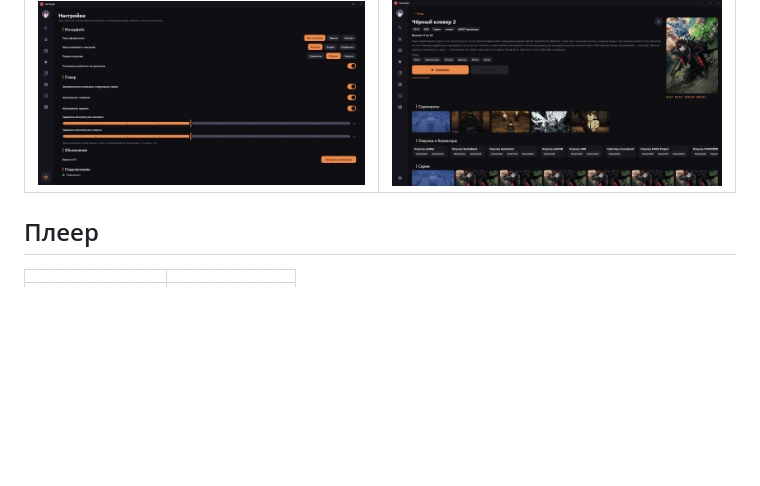
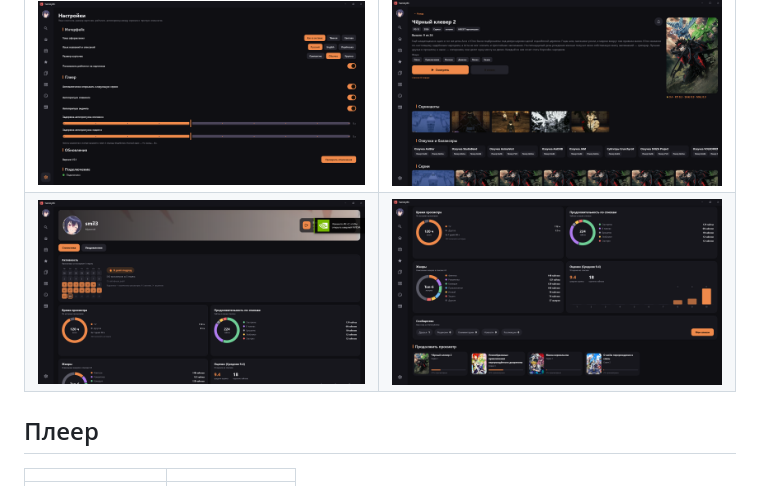
Before and after one commit to arbuzproject/YummyPC, a Markdown page: README.md, the part around the change. GitHub-like rendering; pictures changed too: screenshots/profile-stats.png (added), screenshots/profile.png (added); blank space fills up the shorter version.

Commit message:
1.5.1: двойной клик — полный экран, мгновенное обновление кнопки списка, скриншоты профиля в README

```diff
--- a/README.md
+++ b/README.md
@@ -15,6 +15,7 @@
 | ![Коллекции](screenshots/collections.png) | ![История](screenshots/history.png) |
 | ![Новости](screenshots/news.png) | ![Поиск](screenshots/search.png) |
 | ![Настройки](screenshots/settings.png) | ![Страница тайтла](screenshots/details.png) |
+| ![Профиль](screenshots/profile.png) | ![Статистика профиля](screenshots/profile-stats.png) |
 
 ## Плеер
 
```
Also changed, not shown: 1 other file.
